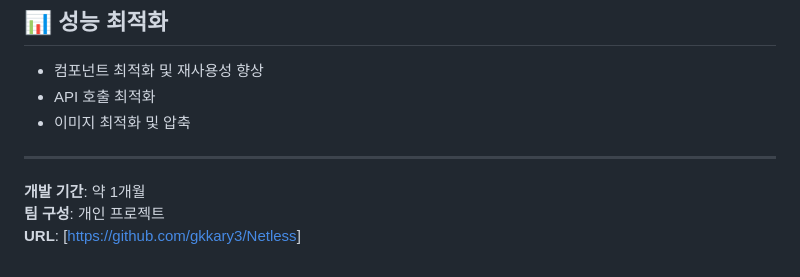
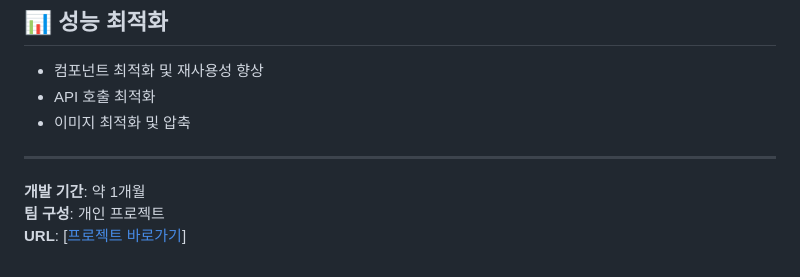
Before and after one commit to gkkary3/Netless, a Markdown page: README.md, the part around the change. GitHub-like rendering.

```diff
--- a/README.md
+++ b/README.md
@@ -173,4 +173,4 @@ npm run client:dev
 
 **개발 기간**: 약 1개월
 **팀 구성**: 개인 프로젝트
-**URL**: [[https://github.com/gkkary3/Netless](https://netless.vercel.app/)]
+**URL**: [[프로젝트 바로가기](https://netless.vercel.app/)]
```
